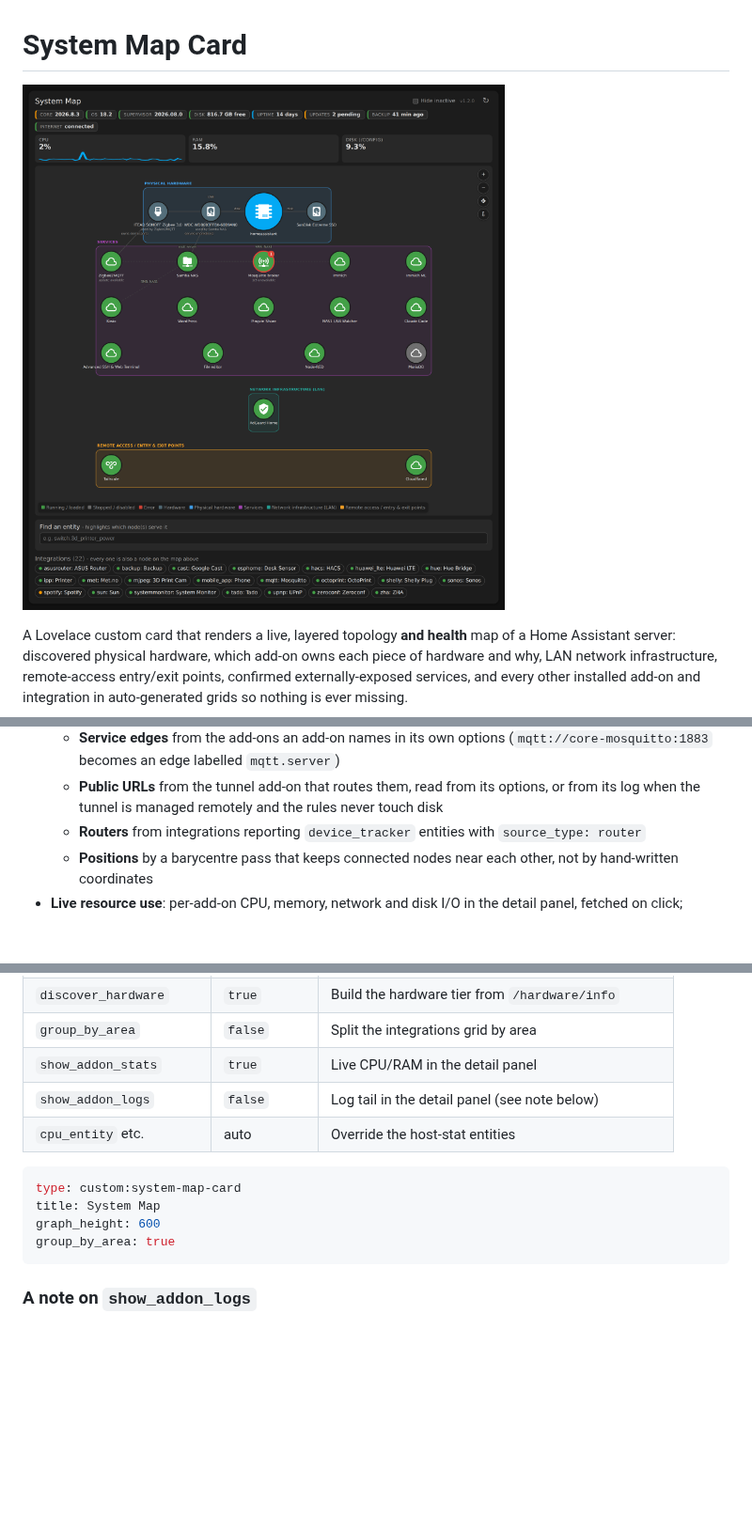
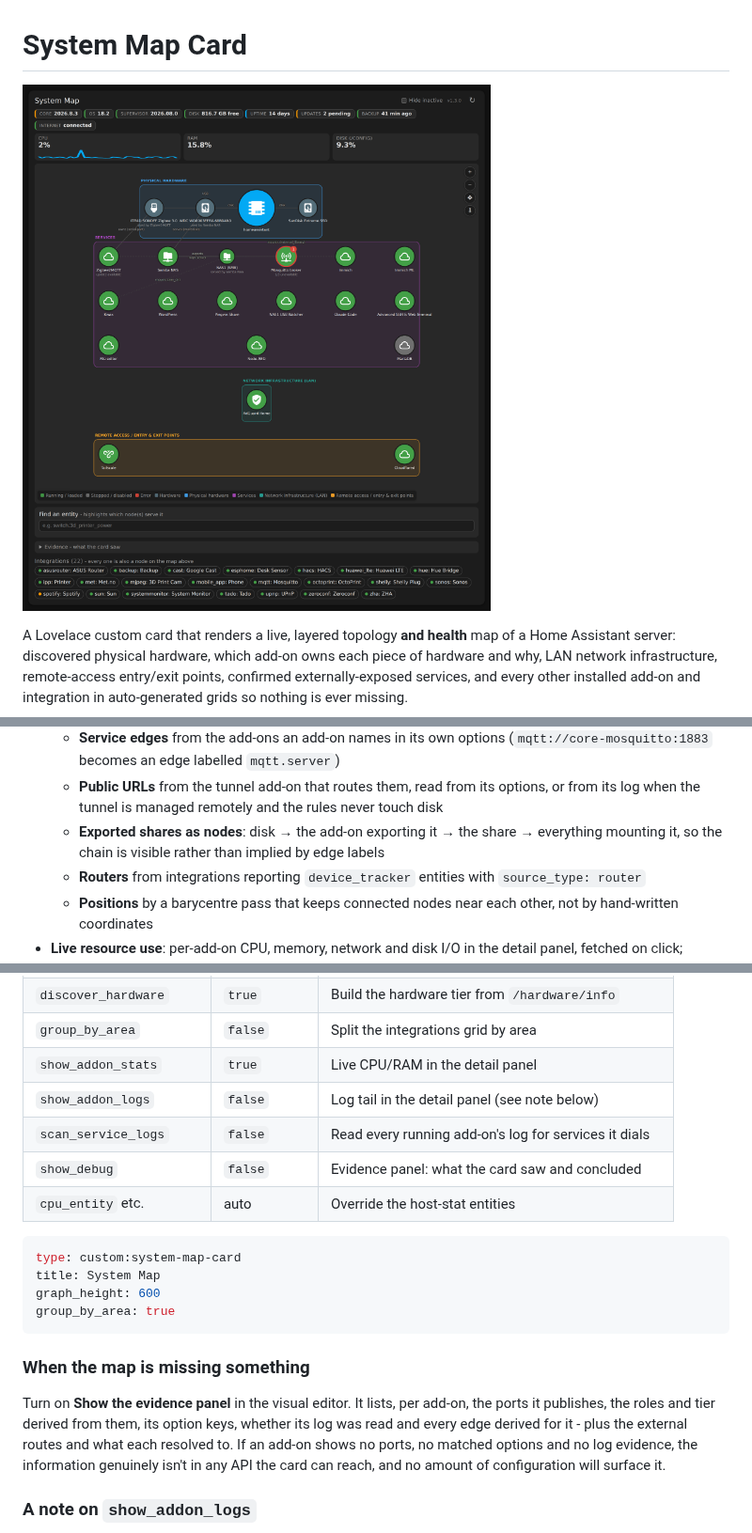
Before and after one commit to nict41/HACS-system-map, a Markdown page: README.md, 3 parts joined by grey strips. Shown at 94% size. GitHub-like rendering; pictures changed too: docs/screenshot.png; blank space fills up the shorter version.

````diff
--- a/README.md
+++ b/README.md
@@ -62,6 +62,9 @@ a count.
   - **Public URLs** from the tunnel add-on that routes them, read from its
     options, or from its log when the tunnel is managed remotely and the
     rules never touch disk
+  - **Exported shares as nodes**: disk → the add-on exporting it → the share
+    → everything mounting it, so the chain is visible rather than implied by
+    edge labels
   - **Routers** from integrations reporting `device_tracker` entities with
     `source_type: router`
   - **Positions** by a barycentre pass that keeps connected nodes near each
@@ -101,6 +104,8 @@ editor (three-dot menu on the card -> Edit).
 | `group_by_area` | `false` | Split the integrations grid by area |
 | `show_addon_stats` | `true` | Live CPU/RAM in the detail panel |
 | `show_addon_logs` | `false` | Log tail in the detail panel (see note below) |
+| `scan_service_logs` | `false` | Read every running add-on's log for services it dials |
+| `show_debug` | `false` | Evidence panel: what the card saw and concluded |
 | `cpu_entity` etc. | auto | Override the host-stat entities |
 
 ```yaml
@@ -109,6 +114,15 @@ title: System Map
 graph_height: 600
 group_by_area: true
 ```
+
+### When the map is missing something
+
+Turn on **Show the evidence panel** in the visual editor. It lists, per
+add-on, the ports it publishes, the roles and tier derived from them, its
+option keys, whether its log was read and every edge derived for it - plus
+the external routes and what each resolved to. If an add-on shows no ports,
+no matched options and no log evidence, the information genuinely isn't in
+any API the card can reach, and no amount of configuration will surface it.
 
 ### A note on `show_addon_logs`
 
````
Also changed, not shown: CHANGELOG.md (+34 -0 lines), 3 other files.
